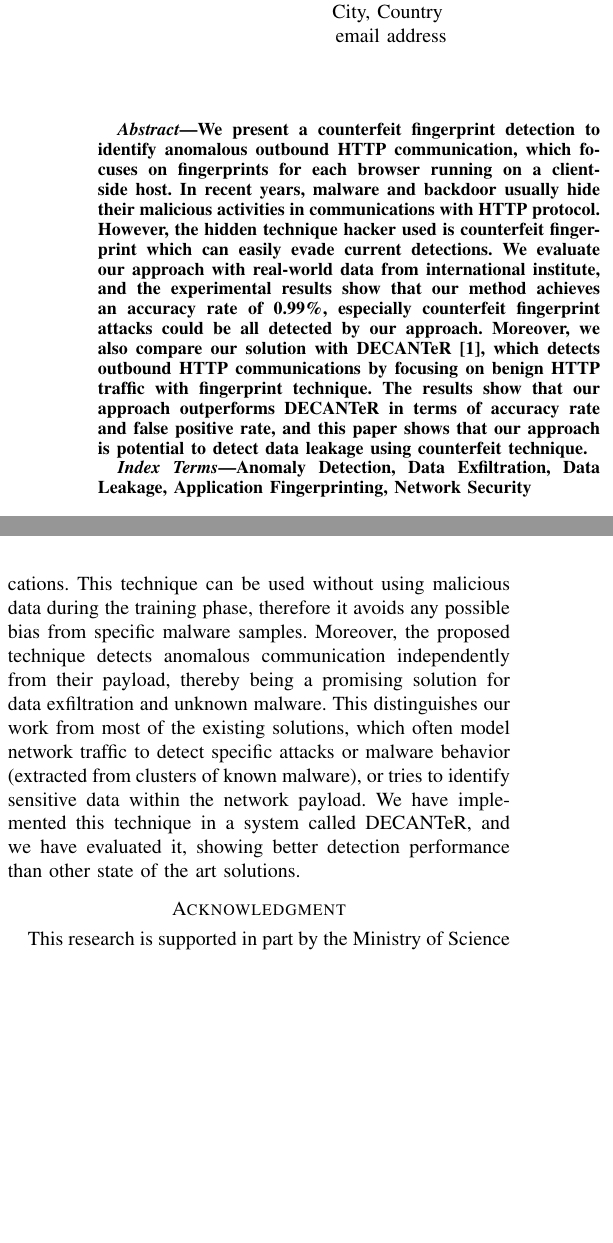
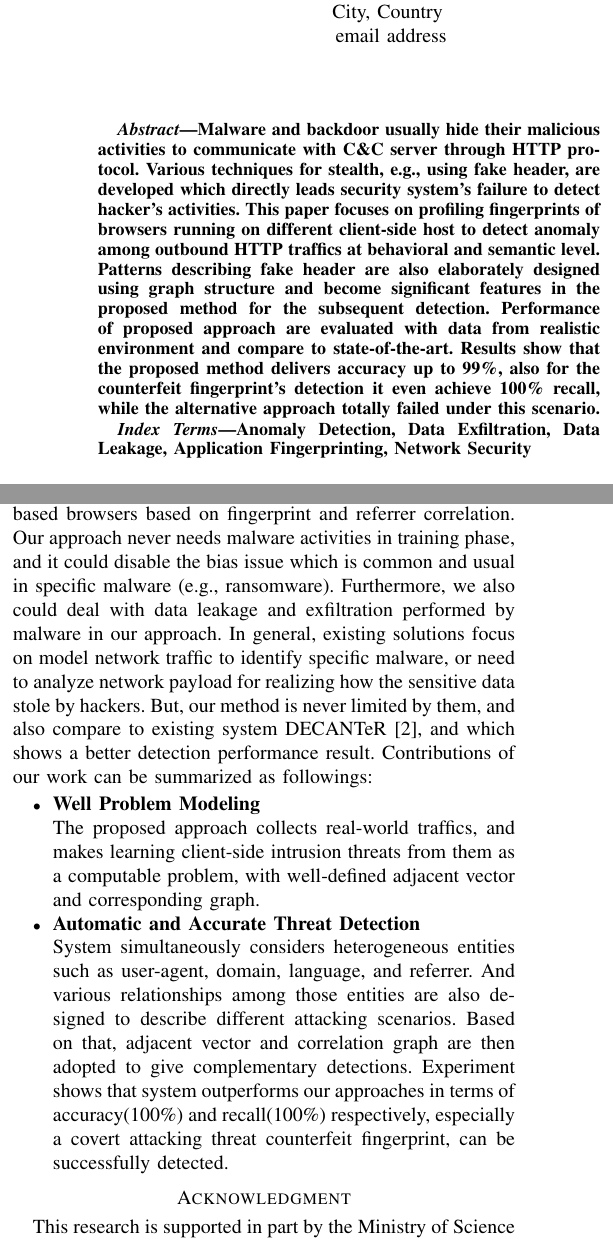
Before and after one commit to dwyanewei2/anamoly_outbound_http_traffic, a LaTeX paper (conference_041818.tex, which reads abstract.tex, conclusion.tex): two parts of the columns of pages 1 and 5 of 6, joined at a grey line, cut so that both start at the same text, the shorter picture padded with empty space. Compiled offline with pdfLaTeX; a missing font is replaced by an installed copy or a similar font; a LaTeX package or settings file that is missing is left out.

Commit message:
add conclusion

```diff
--- a/abstract.tex
+++ b/abstract.tex
@@ -1,6 +1,6 @@
 \begin{abstract}
 
-We present a counterfeit fingerprint detection to identify anomalous outbound HTTP communication, which focuses on fingerprints for each browser running on a client-side host. In recent years, malware and backdoor usually hide their malicious activities in communications with HTTP protocol. However, the hidden technique hacker used is counterfeit fingerprint which can easily evade current detections. We evaluate our approach with real-world data from international institute, and the experimental results show that our method achieves an accuracy rate of 0.99\%, especially counterfeit fingerprint attacks could be all detected by our approach. Moreover, we also compare our solution with DECANTeR \cite{bortolameotti2017decanter}, which detects outbound HTTP communications by focusing on benign HTTP traffic with fingerprint technique. The results show that our approach outperforms DECANTeR in terms of accuracy rate and false positive rate, and this paper shows that our approach is potential to detect data leakage using counterfeit technique.
+Malware and backdoor usually hide their malicious activities to communicate with C\&C server through HTTP protocol. Various techniques for stealth, e.g., using fake header, are developed which directly leads security system's failure to detect hacker's activities. This paper focuses on profiling ﬁngerprints of browsers running on different client-side host to detect anomaly among outbound HTTP traffics at behavioral and semantic level. Patterns describing fake header are also elaborately designed using graph structure and become significant features in the proposed method for the subsequent detection. Performance of proposed approach are evaluated with data from realistic environment and compare to state-of-the-art. Results show that the proposed method delivers accuracy up to 99\%, also for the counterfeit fingerprint's detection it even achieve 100\% recall, while the alternative approach totally failed under this scenario.
 
 \end{abstract}
 
--- a/conclusion.tex
+++ b/conclusion.tex
@@ -1,3 +1,15 @@
 \section{Conclusion}
 
-In this work we have shown how HTTP-based applications can be fingerprinted and used to detect anomalous communications. This technique can be used without using malicious data during the training phase, therefore it avoids any possible bias from specific malware samples. Moreover, the proposed technique detects anomalous communication independently from their payload, thereby being a promising solution for data exfiltration and unknown malware. This distinguishes our work from most of the existing solutions, which often model network traffic to detect specific attacks or malware behavior (extracted from clusters of known malware), or tries to identify sensitive data within the network payload. We have implemented this technique in a system called DECANTeR, and we have evaluated it, showing better detection performance than other state of the art solutions.
+In this paper, we propose an anomaly detection for HTTP-based browsers based on fingerprint and referrer correlation. Our approach never needs malware activities in training phase, and it could disable the bias issue which is common and usual in specific malware (e.g., ransomware). Furthermore, we also could deal with data leakage and exfiltration performed by malware in our approach. In general, existing solutions focus on model network traffic to identify specific malware, or need to analyze network payload for realizing how the sensitive data stole by hackers. But, our method is never limited by them, and also compare to existing system DECANTeR \cite{bortolameotti2017decanter}, and which shows a better detection performance result. Contributions of our work can be summarized as followings:
+
+\begin{itemize}
+
+\item {\bf Well Problem Modeling}
+
+The proposed approach collects real-world traffics, and makes learning client-side intrusion threats from them as a computable problem, with well-defined adjacent vector and corresponding graph.
+
+\item {\bf Automatic and Accurate Threat Detection}
+
+System simultaneously considers heterogeneous entities such as user-agent, domain, language, and referrer. And various relationships among those entities are also designed to describe different attacking scenarios. Based on that, adjacent vector and correlation graph are then adopted to give complementary detections. Experiment shows that system outperforms our approaches in terms of accuracy(100\%) and recall(100\%) respectively, especially a covert attacking threat counterfeit fingerprint, can be successfully detected.
+
+\end{itemize}
```
Also changed, not shown: abstract_dwei.tex (added, +9 -0 lines), exp.tex (+7 -9 lines), conference_041818.pdf, 5 other files.
